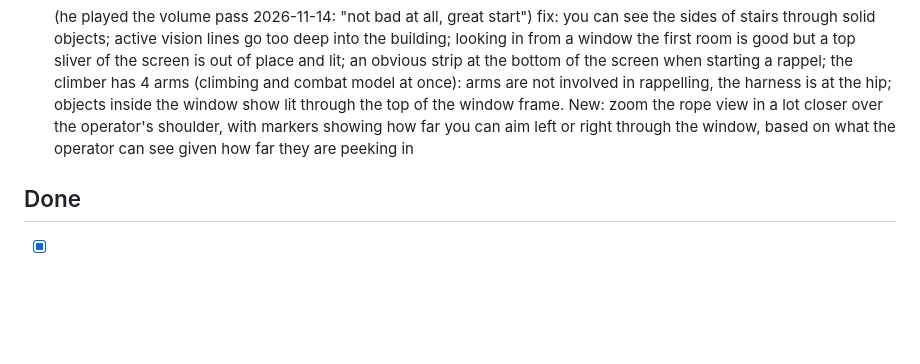
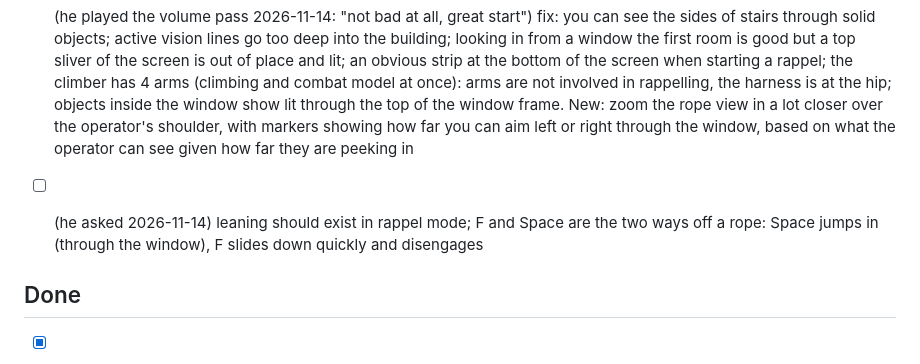
Before and after one commit to cblaney00/r62d, a Markdown page: r6-todo.md, the part around the change. Drawn GitHub-style; blank space fills up the shorter version.

Commit message:
Todo: rope lean, F and Space off the rope

```diff
--- a/r6-todo.md
+++ b/r6-todo.md
@@ -17,6 +17,8 @@ Only ideas he asks for go in **To do** (added to the bottom). Claude never adds
 - [ ] (he asked 2026-11-14, a note for later, not now) use shading for depth that follows the natural light sources (sun through windows, room lamps); not full detailed shadows
 
 - [ ] (he played the volume pass 2026-11-14: "not bad at all, great start") fix: you can see the sides of stairs through solid objects; active vision lines go too deep into the building; looking in from a window the first room is good but a top sliver of the screen is out of place and lit; an obvious strip at the bottom of the screen when starting a rappel; the climber has 4 arms (climbing and combat model at once): arms are not involved in rappelling, the harness is at the hip; objects inside the window show lit through the top of the window frame. New: zoom the rope view in a lot closer over the operator's shoulder, with markers showing how far you can aim left or right through the window, based on what the operator can see given how far they are peeking in
+
+- [ ] (he asked 2026-11-14) leaning should exist in rappel mode; F and Space are the two ways off a rope: Space jumps in (through the window), F slides down quickly and disengages
 
 ## Done
 
```
